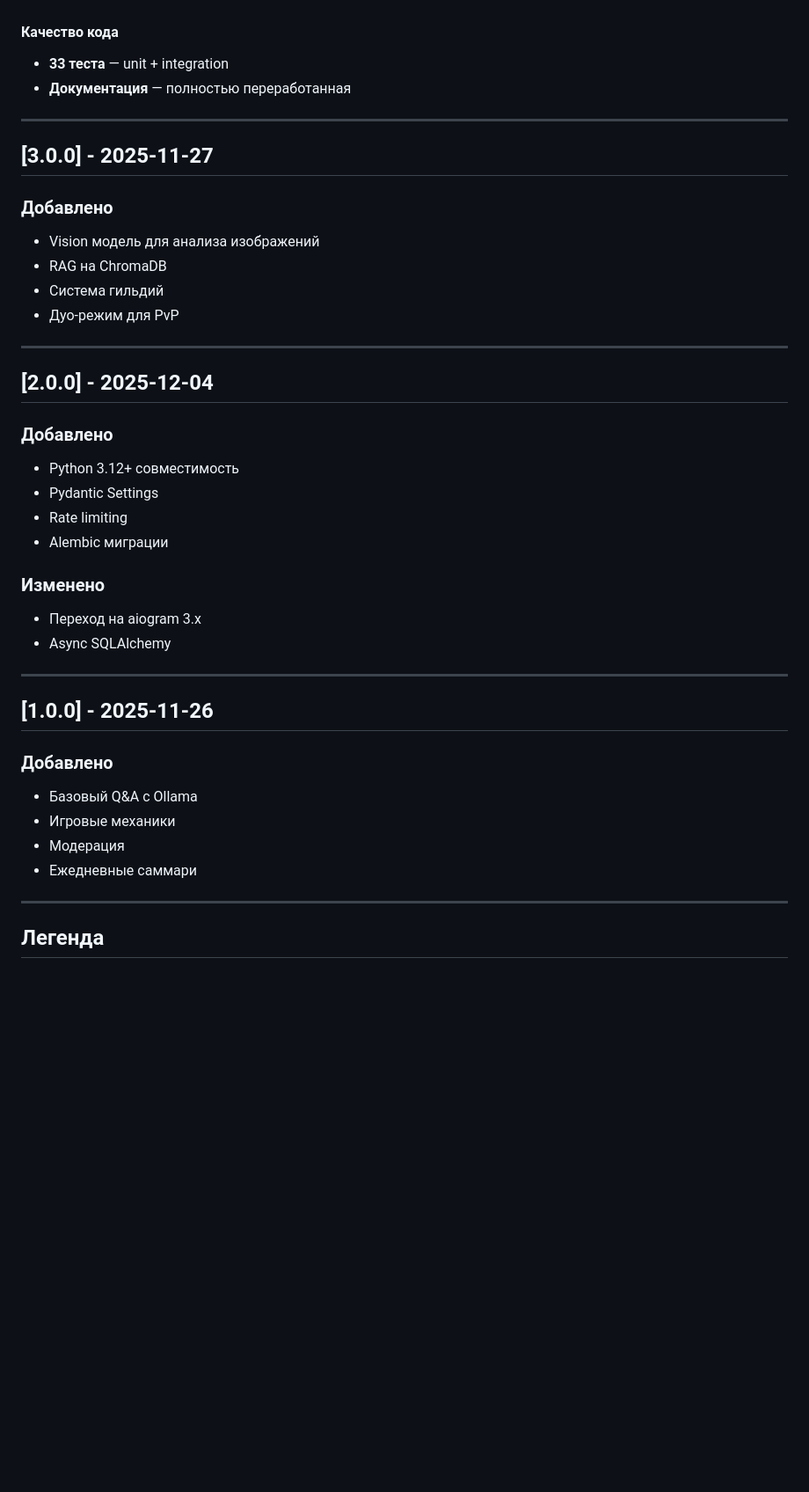
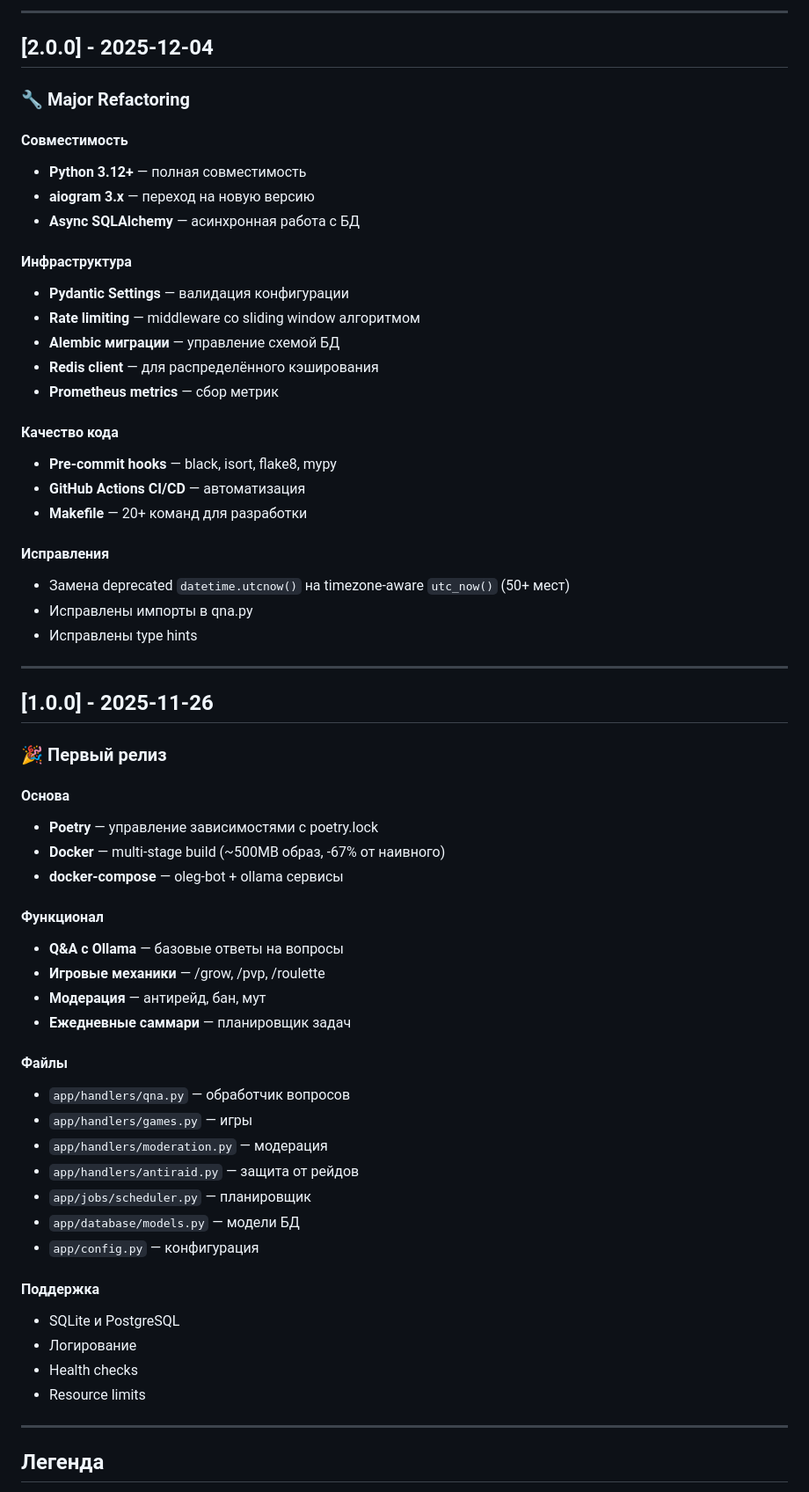
Before and after one commit to bobberdolle1/Project-OLEG, a Markdown page: CHANGELOG.md, the part around the change printed below. Shown: that part at 88% size. Drawn GitHub-style; blank space fills up the shorter version.

```diff
--- a/CHANGELOG.md
+++ b/CHANGELOG.md
@@ -1931,41 +1976,62 @@ Rate limiting уже реализован в проекте:
+---
+
+## [2.0.0] - 2025-12-04
+
+### 🔧 Major Refactoring
+
+#### Совместимость
+- **Python 3.12+** — полная совместимость
+- **aiogram 3.x** — переход на новую версию
+- **Async SQLAlchemy** — асинхронная работа с БД
+
+#### Инфраструктура
+- **Pydantic Settings** — валидация конфигурации
+- **Rate limiting** — middleware со sliding window алгоритмом
+- **Alembic миграции** — управление схемой БД
+- **Redis client** — для распределённого кэширования
+- **Prometheus metrics** — сбор метрик
 
 #### Качество кода
-- **33 теста** — unit + integration
-- **Документация** — полностью переработанная
-
----
-
-## [3.0.0] - 2025-11-27
-
-### Добавлено
-- Vision модель для анализа изображений
-- RAG на ChromaDB
-- Система гильдий
-- Дуо-режим для PvP
-
----
-
-## [2.0.0] - 2025-12-04
-
-### Добавлено
-- Python 3.12+ совместимость
-- Pydantic Settings
-- Rate limiting
-- Alembic миграции
-
-### Изменено
-- Переход на aiogram 3.x
-- Async SQLAlchemy
+- **Pre-commit hooks** — black, isort, flake8, mypy
+- **GitHub Actions CI/CD** — автоматизация
+- **Makefile** — 20+ команд для разработки
+
+#### Исправления
+- Замена deprecated `datetime.utcnow()` на timezone-aware `utc_now()` (50+ мест)
+- Исправлены импорты в qna.py
+- Исправлены type hints
 
 ---
 
 ## [1.0.0] - 2025-11-26
 
-### Добавлено
-- Базовый Q&A с Ollama
-- Игровые механики
-- Модерация
-- Ежедневные саммари
+### 🎉 Первый релиз
+
+#### Основа
+- **Poetry** — управление зависимостями с poetry.lock
+- **Docker** — multi-stage build (~500MB образ, -67% от наивного)
+- **docker-compose** — oleg-bot + ollama сервисы
+
+#### Функционал
+- **Q&A с Ollama** — базовые ответы на вопросы
+- **Игровые механики** — /grow, /pvp, /roulette
+- **Модерация** — антирейд, бан, мут
+- **Ежедневные саммари** — планировщик задач
+
+#### Файлы
+- `app/handlers/qna.py` — обработчик вопросов
+- `app/handlers/games.py` — игры
+- `app/handlers/moderation.py` — модерация
+- `app/handlers/antiraid.py` — защита от рейдов
+- `app/jobs/scheduler.py` — планировщик
+- `app/database/models.py` — модели БД
+- `app/config.py` — конфигурация
+
+#### Поддержка
+- SQLite и PostgreSQL
+- Логирование
+- Health checks
+- Resource limits
 
 ---
 
```
Also changed, not shown: other parts of CHANGELOG.md (+50 -5 lines).
